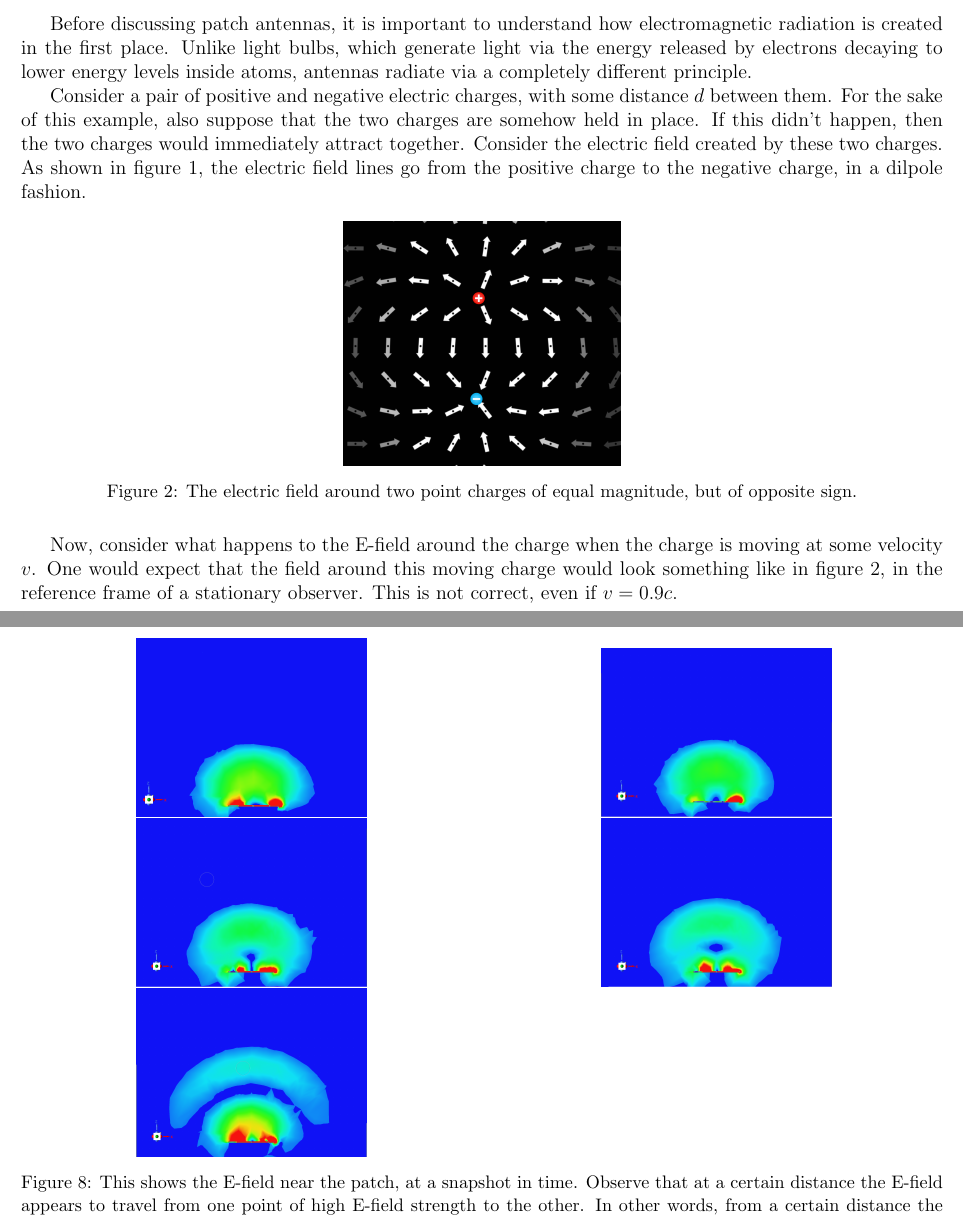
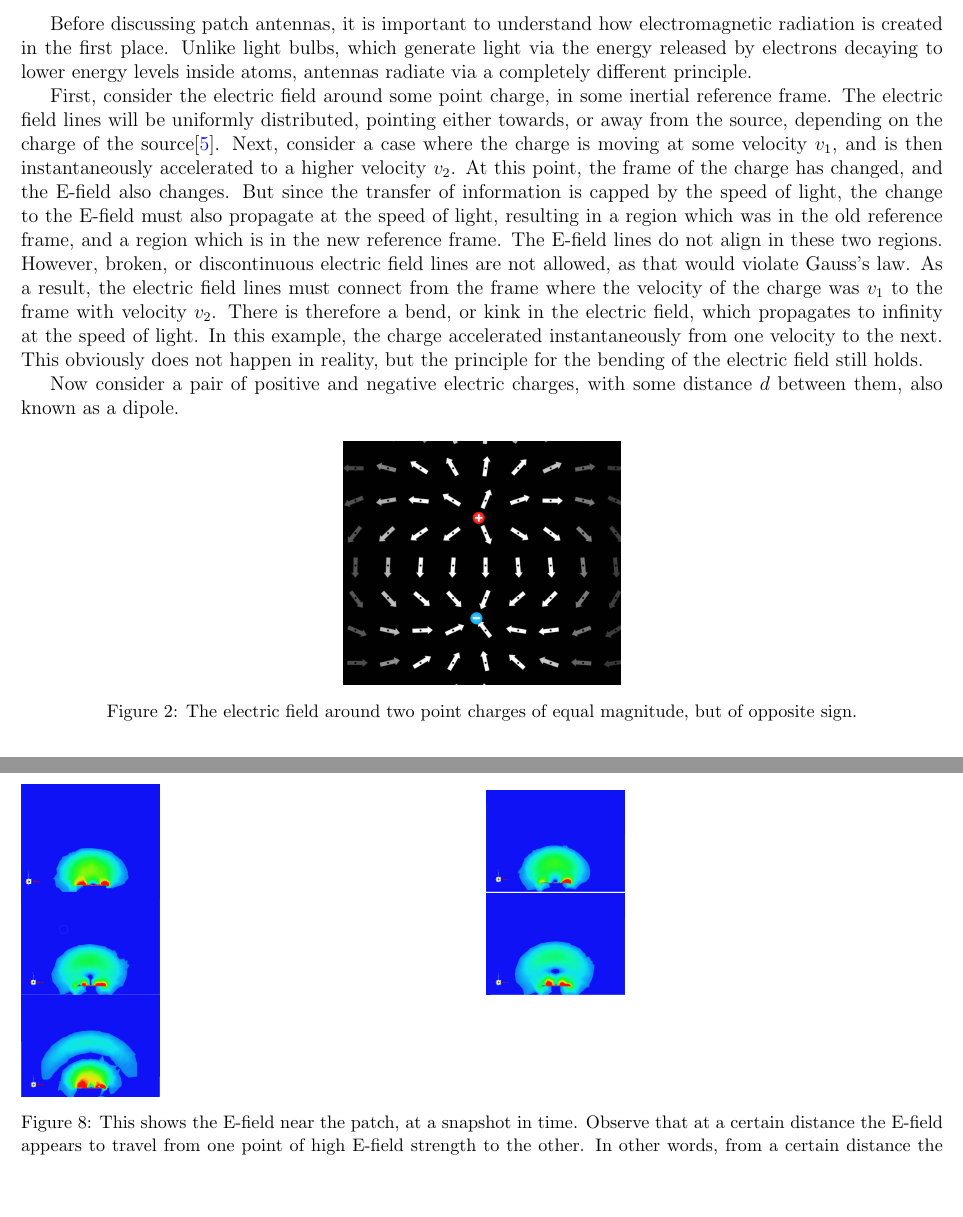
Before and after one commit to lototskiyandrey/patch-antenna-review-paper, a LaTeX paper (main.tex): two parts of pages 2 and 6 of 6, joined at a grey line, cut so that both start at the same text, the shorter picture padded with empty space. Compiled offline with pdfLaTeX.

Commit message:
continuing work

```diff
--- a/main.tex
+++ b/main.tex
@@ -55,7 +55,9 @@ This paper will use HFSS to provide a visual explanation of the radiation mechan
 
 Before discussing patch antennas, it is important to understand how electromagnetic radiation is created in the first place. Unlike light bulbs, which generate light via the energy released by electrons decaying to lower energy levels inside atoms, antennas radiate via a completely different principle.
 
-Consider a pair of positive and negative electric charges, with some distance $d$ between them. For the sake of this example, also suppose that the two charges are somehow held in place. If this didn't happen, then the two charges would immediately attract together. Consider the electric field created by these two charges. As shown in figure 1, the electric field lines go from the positive charge to the negative charge, in a dilpole fashion.
+First, consider the electric field around some point charge, in some inertial reference frame. The electric field lines will be uniformly distributed, pointing either towards, or away from the source, depending on the charge of the source\cite{schroeder}. Next, consider a case where the charge is moving at some velocity $v_1$, and is then instantaneously accelerated to a higher velocity $v_2$. At this point, the frame of the charge has changed, and the E-field also changes. But since the transfer of information is capped by the speed of light, the change to the E-field must also propagate at the speed of light, resulting in a region which was in the old reference frame, and a region which is in the new reference frame. The E-field lines do not align in these two regions. However, broken, or discontinuous electric field lines are not allowed, as that would violate Gauss's law. As a result, the electric field lines must connect from the frame where the velocity of the charge was $v_1$ to the frame with velocity $v_2$. There is therefore a bend, or kink in the electric field, which propagates to infinity at the speed of light. In this example, the charge accelerated instantaneously from one velocity to the next. This obviously does not happen in reality, but the principle for the bending of the electric field still holds.
+
+Now consider a pair of positive and negative electric charges, with some distance $d$ between them, also known as a dipole.
 
 \begin{figure}[h]
     %\begin{subfigure}{0.5\textwidth}
@@ -65,7 +67,6 @@ Consider a pair of positive and negative electric charges, with some distance $d
     \caption{The electric field around two point charges of equal magnitude, but of opposite sign.}
 \end{figure}
 
-Now, consider what happens to the E-field around the charge when the charge is moving at some velocity $v$. One would expect that the field around this moving charge would look something like in figure 2, in the reference frame of a stationary observer. This is not correct, even if $v = 0.9c$.
 
 \section{Properties of Alternating Current}
 
@@ -141,25 +142,26 @@ This connected E-field will extend out towards infinity (assuming that the charg
 As demonstrated previously, the two opposite E-fields create a surrounding E-field similar to that of an electric dipole. But notice that the E-field on the patch is constantly oscillating back and forth, and so, the
 
 \begin{figure}[h]
+	%\centering
     \begin{subfigure}{0.5\textwidth}
-    \centering
-    	\includegraphics[width=0.5\textwidth]{basic-patch-antenna-radiating-t0.png}
+    %\centering
+    	\includegraphics[width=0.3\textwidth]{basic-patch-antenna-radiating-t0.png}
     \end{subfigure}
     \begin{subfigure}{0.5\textwidth}
-    \centering
-    	\includegraphics[width=0.5\textwidth]{basic-patch-antenna-radiating-t1.png}
+    %\centering
+    	\includegraphics[width=0.3\textwidth]{basic-patch-antenna-radiating-t1.png}
 	\end{subfigure}
     \begin{subfigure}{0.5\textwidth}
-    \centering
-    	\includegraphics[width=0.5\textwidth]{basic-patch-antenna-radiating-t2.png}
+    %\centering
+    	\includegraphics[width=0.3\textwidth]{basic-patch-antenna-radiating-t2.png}
 	\end{subfigure}
     \begin{subfigure}{0.5\textwidth}
-    \centering
-    	\includegraphics[width=0.5\textwidth]{basic-patch-antenna-radiating-t3.png}
+    %\centering
+    	\includegraphics[width=0.3\textwidth]{basic-patch-antenna-radiating-t3.png}
     \end{subfigure}
     \begin{subfigure}{0.5\textwidth}
-    \centering
-    	\includegraphics[width=0.5\textwidth]{basic-patch-antenna-radiating-t4.png}
+    %\centering
+    	\includegraphics[width=0.3\textwidth]{basic-patch-antenna-radiating-t4.png}
     \end{subfigure}
     \caption{This shows the E-field near the patch, at a snapshot in time. Observe that at a certain distance the E-field appears to travel from one point of high E-field strength to the other. In other words, from a certain distance the overall pattern of the E-field matches the expected pattern of an E-field formed by a positive and negative pair of charges.}
 \end{figure}
```
Also changed, not shown: main.bib (+6 -0 lines), main.bbl, main.pdf, 4 other files.
